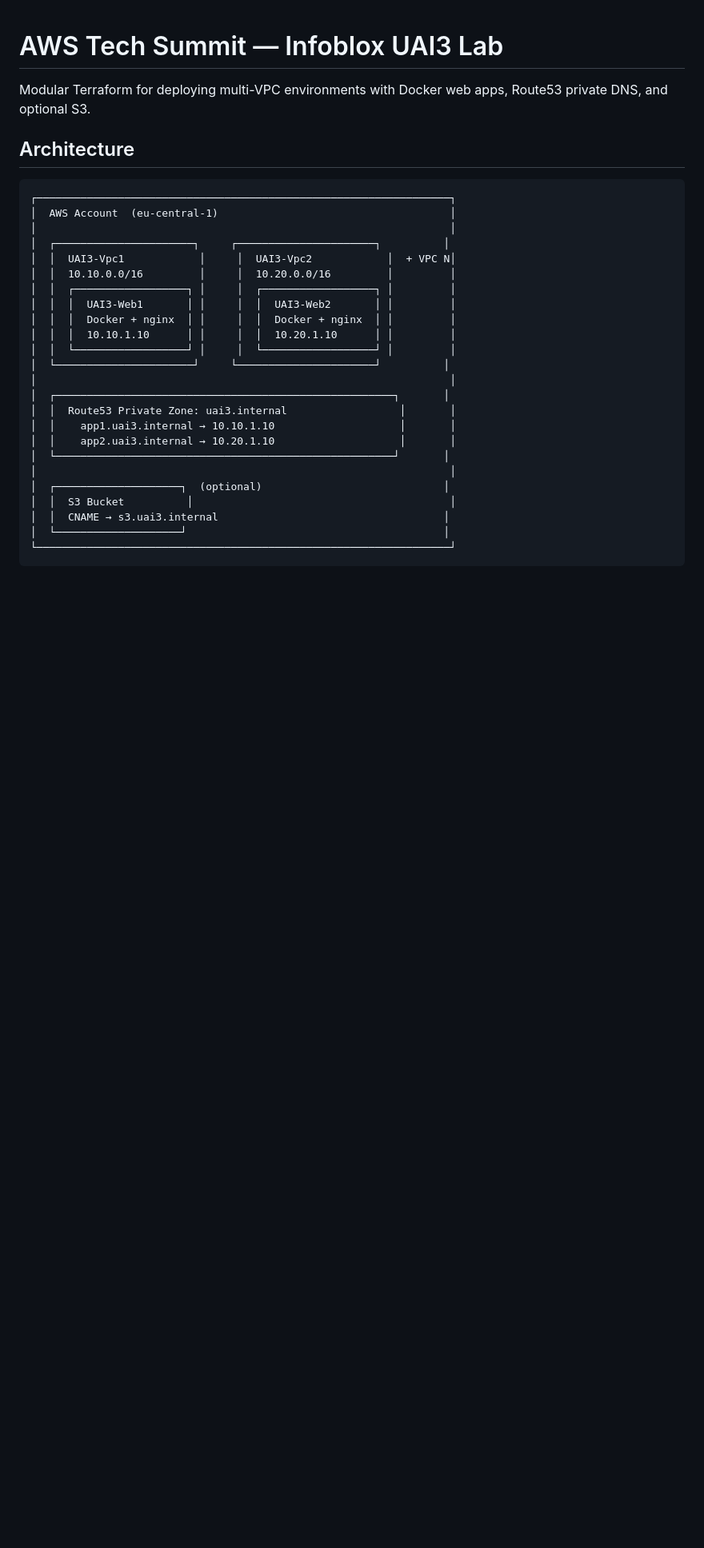
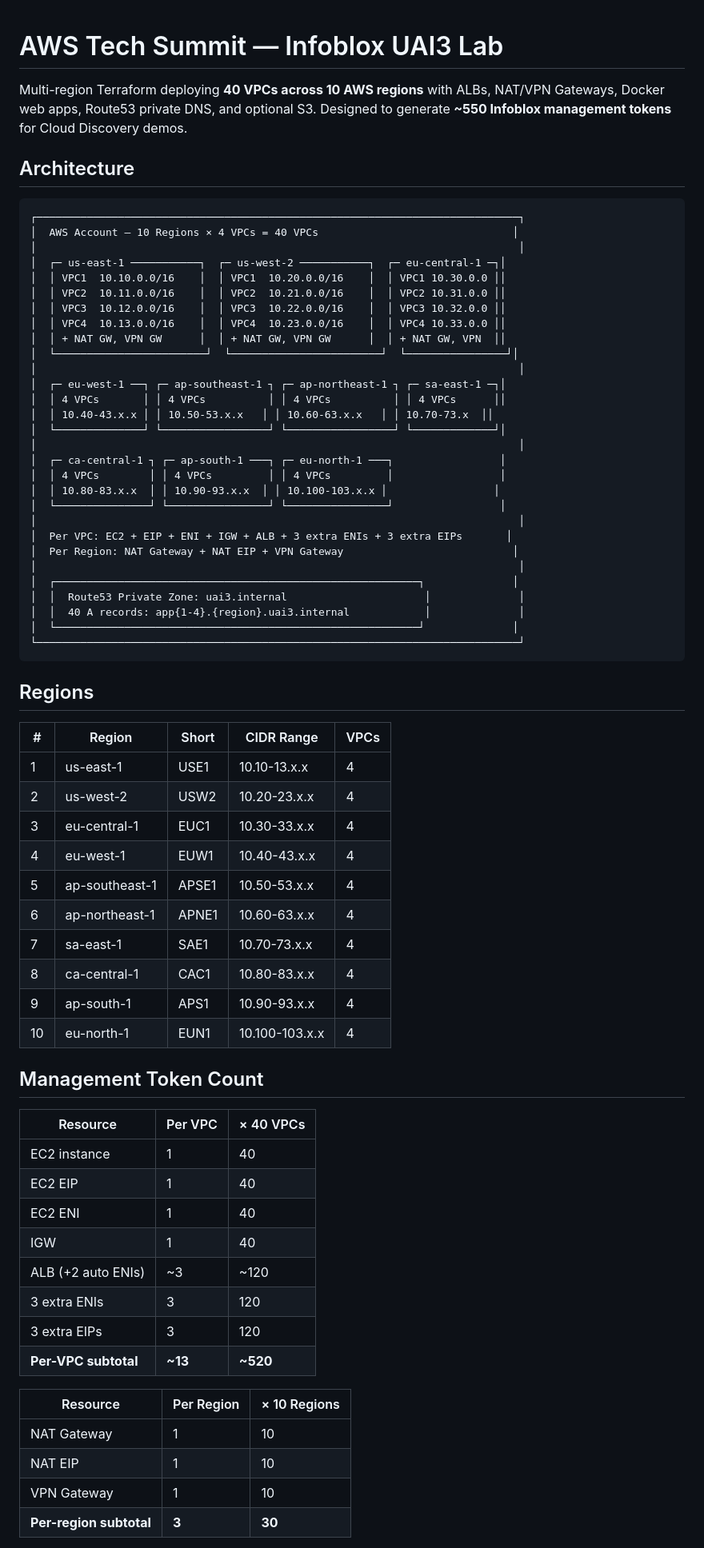
Before and after one commit to iracic82/aws-tech-summit-uai3, a Markdown page: README.md, the part around one of its changes. Shown at 80% size. Drawn GitHub-style; blank space fills up the shorter version.

````diff
--- a/README.md
+++ b/README.md
@@ -1,32 +1,73 @@
 # AWS Tech Summit — Infoblox UAI3 Lab
 
-Modular Terraform for deploying multi-VPC environments with Docker web apps, Route53 private DNS, and optional S3.
+Multi-region Terraform deploying **40 VPCs across 10 AWS regions** with ALBs, NAT/VPN Gateways, Docker web apps, Route53 private DNS, and optional S3. Designed to generate **~550 Infoblox management tokens** for Cloud Discovery demos.
 
 ## Architecture
 
 ```
-┌──────────────────────────────────────────────────────────────────┐
-│  AWS Account  (eu-central-1)                                     │
-│                                                                  │
-│  ┌──────────────────────┐     ┌──────────────────────┐          │
-│  │  UAI3-Vpc1            │     │  UAI3-Vpc2            │  + VPC N│
-│  │  10.10.0.0/16         │     │  10.20.0.0/16         │         │
-│  │  ┌──────────────────┐ │     │  ┌──────────────────┐ │         │
-│  │  │  UAI3-Web1       │ │     │  │  UAI3-Web2       │ │         │
-│  │  │  Docker + nginx  │ │     │  │  Docker + nginx  │ │         │
-│  │  │  10.10.1.10      │ │     │  │  10.20.1.10      │ │         │
-│  │  └──────────────────┘ │     │  └──────────────────┘ │         │
-│  └──────────────────────┘     └──────────────────────┘          │
-│                                                                  │
-│  ┌──────────────────────────────────────────────────────┐       │
-│  │  Route53 Private Zone: uai3.internal                  │       │
-│  │    app1.uai3.internal → 10.10.1.10                    │       │
-│  │    app2.uai3.internal → 10.20.1.10                    │       │
-│  └──────────────────────────────────────────────────────┘       │
-│                                                                  │
-│  ┌────────────────────┐  (optional)                             │
-│  │  S3 Bucket          │                                         │
-│  │  CNAME → s3.uai3.internal                                    │
-│  └────────────────────┘                                         │
-└──────────────────────────────────────────────────────────────────┘
+┌─────────────────────────────────────────────────────────────────────────────┐
+│  AWS Account — 10 Regions × 4 VPCs = 40 VPCs                               │
+│                                                                             │
+│  ┌─ us-east-1 ───────────┐  ┌─ us-west-2 ───────────┐  ┌─ eu-central-1 ─┐│
+│  │ VPC1  10.10.0.0/16    │  │ VPC1  10.20.0.0/16    │  │ VPC1 10.30.0.0 ││
+│  │ VPC2  10.11.0.0/16    │  │ VPC2  10.21.0.0/16    │  │ VPC2 10.31.0.0 ││
+│  │ VPC3  10.12.0.0/16    │  │ VPC3  10.22.0.0/16    │  │ VPC3 10.32.0.0 ││
+│  │ VPC4  10.13.0.0/16    │  │ VPC4  10.23.0.0/16    │  │ VPC4 10.33.0.0 ││
+│  │ + NAT GW, VPN GW      │  │ + NAT GW, VPN GW      │  │ + NAT GW, VPN  ││
+│  └────────────────────────┘  └────────────────────────┘  └────────────────┘│
+│                                                                             │
+│  ┌─ eu-west-1 ──┐ ┌─ ap-southeast-1 ┐ ┌─ ap-northeast-1 ┐ ┌─ sa-east-1 ─┐│
+│  │ 4 VPCs       │ │ 4 VPCs          │ │ 4 VPCs          │ │ 4 VPCs      ││
+│  │ 10.40-43.x.x │ │ 10.50-53.x.x   │ │ 10.60-63.x.x   │ │ 10.70-73.x  ││
+│  └──────────────┘ └─────────────────┘ └─────────────────┘ └─────────────┘│
+│                                                                             │
+│  ┌─ ca-central-1 ┐ ┌─ ap-south-1 ───┐ ┌─ eu-north-1 ───┐                 │
+│  │ 4 VPCs        │ │ 4 VPCs         │ │ 4 VPCs         │                 │
+│  │ 10.80-83.x.x  │ │ 10.90-93.x.x  │ │ 10.100-103.x.x │                 │
+│  └───────────────┘ └────────────────┘ └────────────────┘                 │
+│                                                                             │
+│  Per VPC: EC2 + EIP + ENI + IGW + ALB + 3 extra ENIs + 3 extra EIPs       │
+│  Per Region: NAT Gateway + NAT EIP + VPN Gateway                           │
+│                                                                             │
+│  ┌──────────────────────────────────────────────────────────┐              │
+│  │  Route53 Private Zone: uai3.internal                      │              │
+│  │  40 A records: app{1-4}.{region}.uai3.internal            │              │
+│  └──────────────────────────────────────────────────────────┘              │
+└─────────────────────────────────────────────────────────────────────────────┘
 ```
+
+## Regions
+
+| # | Region | Short | CIDR Range | VPCs |
+|---|--------|-------|------------|------|
+| 1 | us-east-1 | USE1 | 10.10-13.x.x | 4 |
+| 2 | us-west-2 | USW2 | 10.20-23.x.x | 4 |
+| 3 | eu-central-1 | EUC1 | 10.30-33.x.x | 4 |
+| 4 | eu-west-1 | EUW1 | 10.40-43.x.x | 4 |
+| 5 | ap-southeast-1 | APSE1 | 10.50-53.x.x | 4 |
+| 6 | ap-northeast-1 | APNE1 | 10.60-63.x.x | 4 |
+| 7 | sa-east-1 | SAE1 | 10.70-73.x.x | 4 |
+| 8 | ca-central-1 | CAC1 | 10.80-83.x.x | 4 |
+| 9 | ap-south-1 | APS1 | 10.90-93.x.x | 4 |
+| 10 | eu-north-1 | EUN1 | 10.100-103.x.x | 4 |
+
+## Management Token Count
+
+| Resource | Per VPC | × 40 VPCs |
+|----------|---------|-----------|
+| EC2 instance | 1 | 40 |
+| EC2 EIP | 1 | 40 |
+| EC2 ENI | 1 | 40 |
+| IGW | 1 | 40 |
+| ALB (+2 auto ENIs) | ~3 | ~120 |
+| 3 extra ENIs | 3 | 120 |
+| 3 extra EIPs | 3 | 120 |
+| **Per-VPC subtotal** | **~13** | **~520** |
+
+| Resource | Per Region | × 10 Regions |
+|----------|-----------|--------------|
+| NAT Gateway | 1 | 10 |
+| NAT EIP | 1 | 10 |
+| VPN Gateway | 1 | 10 |
+| **Per-region subtotal** | **3** | **30** |
+
````
Also changed, not shown: other parts of README.md (+30 -60 lines).
